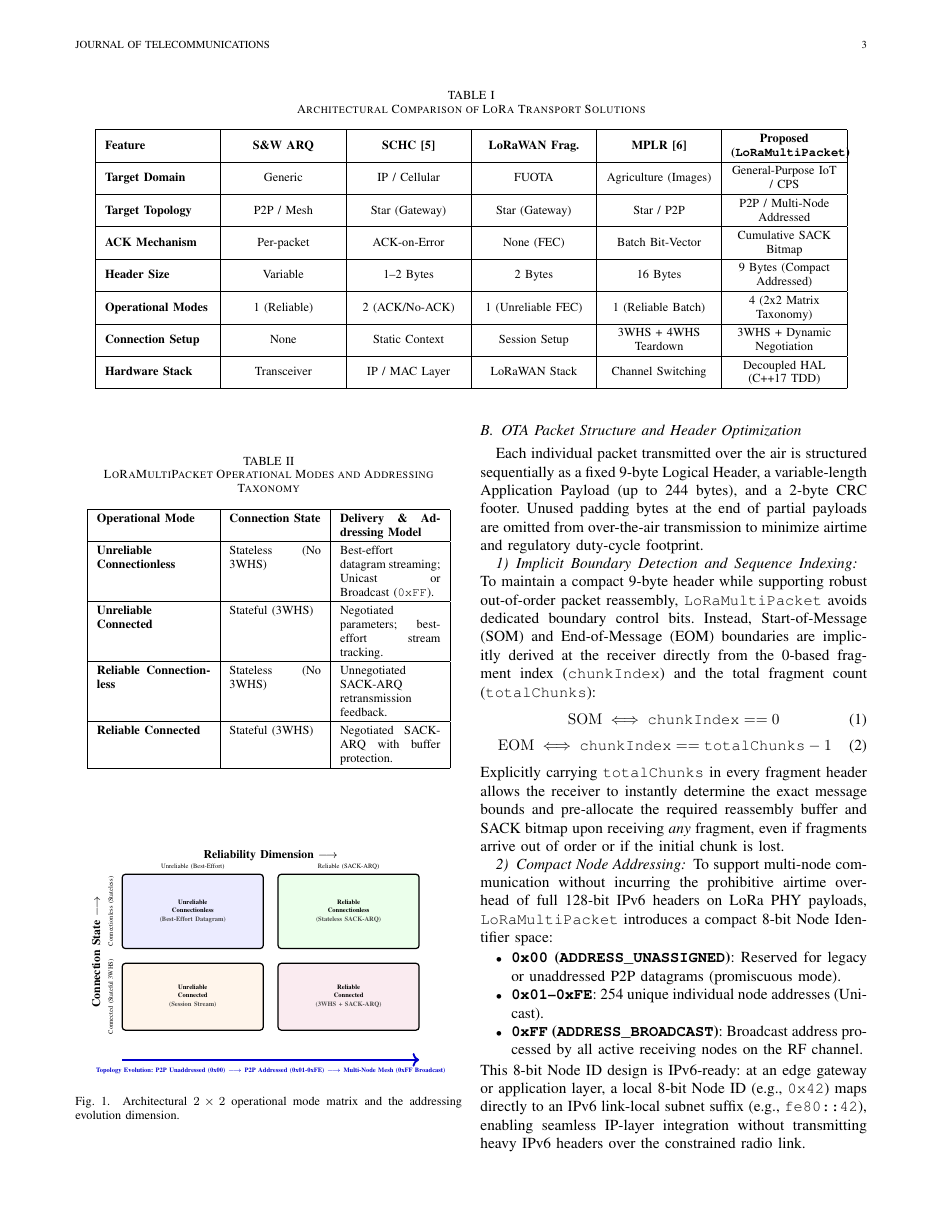
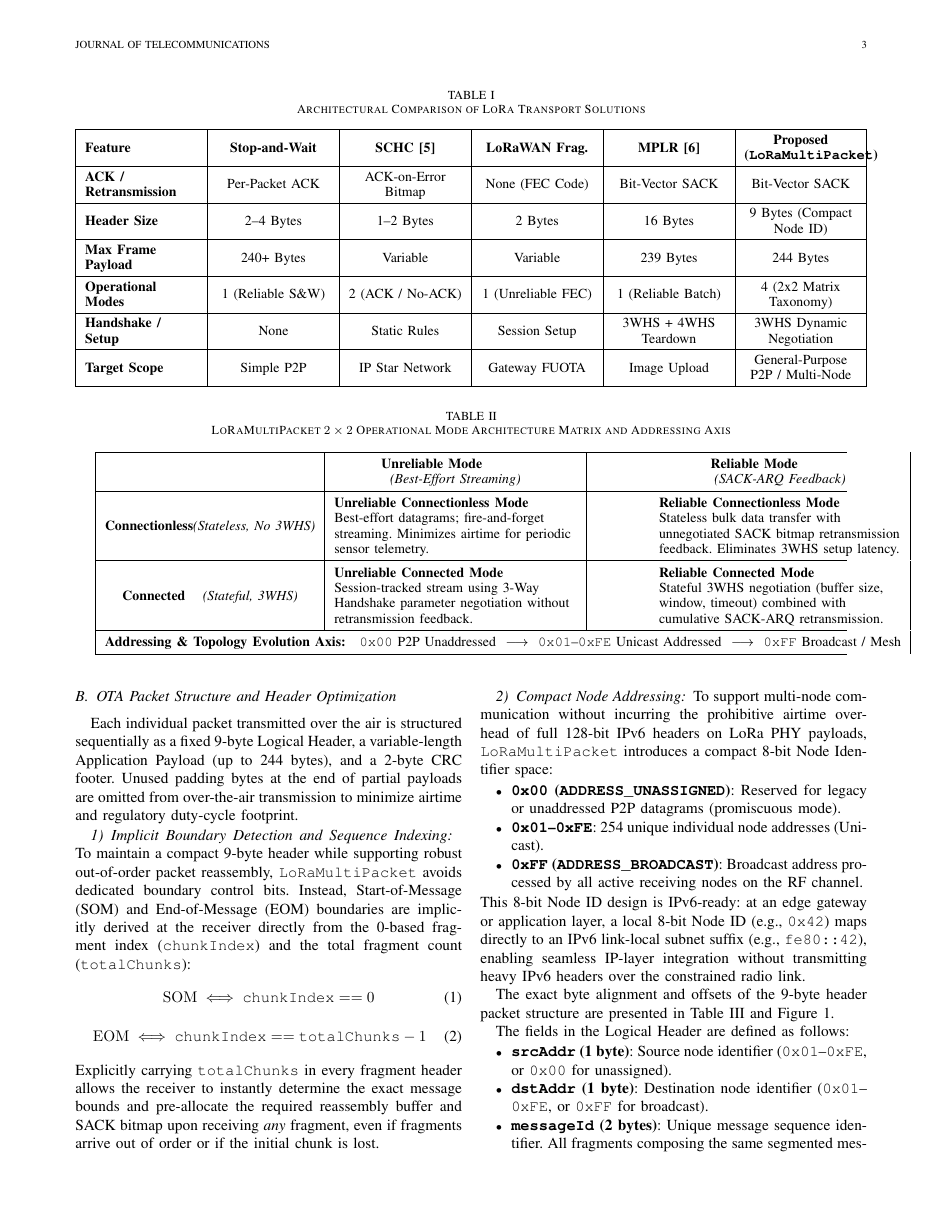
Before and after one commit to aleemont1/lora-paper, a LaTeX paper (paper.tex): page 3 of 8. Compiled offline with pdfLaTeX.

Commit message:
docs(paper): simplify Table I with honest comparisons (Bit-Vector SACK) and unify Table II into readable 2x2 matrix

```diff
--- a/paper.tex
+++ b/paper.tex
@@ -533,18 +533,17 @@ To clearly position the proposed protocol within the current technological lands
 \centering
 \caption{Architectural Comparison of LoRa Transport Solutions}
 \label{tab:arch_comparison}
-\renewcommand{\arraystretch}{1.3}
-\footnotesize
-\begin{tabularx}{0.95\textwidth}{|>{\raggedright\arraybackslash}X|>{\centering\arraybackslash}X|>{\centering\arraybackslash}X|>{\centering\arraybackslash}X|>{\centering\arraybackslash}X|>{\centering\arraybackslash}X|}
+\renewcommand{\arraystretch}{1.35}
+\small
+\begin{tabularx}{\textwidth}{|>{\raggedright\arraybackslash}X|>{\centering\arraybackslash}X|>{\centering\arraybackslash}X|>{\centering\arraybackslash}X|>{\centering\arraybackslash}X|>{\centering\arraybackslash}X|}
 \hline
-\textbf{Feature} & \textbf{S\&W ARQ} & \textbf{SCHC~\cite{dare-lorawan}} & \textbf{LoRaWAN Frag.} & \textbf{MPLR~\cite{mplr-chen2019}} & \textbf{Proposed (\texttt{LoRaMultiPacket})} \\ \hline
-\textbf{Target Domain} & Generic & IP / Cellular & FUOTA & Agriculture (Images) & General-Purpose IoT / CPS \\ \hline
-\textbf{Target Topology} & P2P / Mesh & Star (Gateway) & Star (Gateway) & Star / P2P & P2P / Multi-Node Addressed \\ \hline
-\textbf{ACK Mechanism} & Per-packet & ACK-on-Error & None (FEC) & Batch Bit-Vector & Cumulative SACK Bitmap \\ \hline
-\textbf{Header Size} & Variable & 1--2 Bytes & 2 Bytes & 16 Bytes & 9 Bytes (Compact Addressed) \\ \hline
-\textbf{Operational Modes} & 1 (Reliable) & 2 (ACK/No-ACK) & 1 (Unreliable FEC) & 1 (Reliable Batch) & 4 (2x2 Matrix Taxonomy) \\ \hline
-\textbf{Connection Setup} & None & Static Context & Session Setup & 3WHS + 4WHS Teardown & 3WHS + Dynamic Negotiation \\ \hline
-\textbf{Hardware Stack} & Transceiver & IP / MAC Layer & LoRaWAN Stack & Channel Switching & Decoupled HAL (C++17 TDD) \\ \hline
+\textbf{Feature} & \textbf{Stop-and-Wait} & \textbf{SCHC~\cite{dare-lorawan}} & \textbf{LoRaWAN Frag.} & \textbf{MPLR~\cite{mplr-chen2019}} & \textbf{Proposed (\texttt{LoRaMultiPacket})} \\ \hline
+\textbf{ACK / Retransmission} & Per-Packet ACK & ACK-on-Error Bitmap & None (FEC Code) & Bit-Vector SACK & Bit-Vector SACK \\ \hline
+\textbf{Header Size} & 2--4 Bytes & 1--2 Bytes & 2 Bytes & 16 Bytes & 9 Bytes (Compact Node ID) \\ \hline
+\textbf{Max Frame Payload} & 240+ Bytes & Variable & Variable & 239 Bytes & 244 Bytes \\ \hline
+\textbf{Operational Modes} & 1 (Reliable S\&W) & 2 (ACK / No-ACK) & 1 (Unreliable FEC) & 1 (Reliable Batch) & 4 (2x2 Matrix Taxonomy) \\ \hline
+\textbf{Handshake / Setup} & None & Static Rules & Session Setup & 3WHS + 4WHS Teardown & 3WHS Dynamic Negotiation \\ \hline
+\textbf{Target Scope} & Simple P2P & IP Star Network & Gateway FUOTA & Image Upload & General-Purpose P2P / Multi-Node \\ \hline
 \end{tabularx}
 \end{table*}
 
@@ -556,52 +555,20 @@ To accommodate diverse IoT workload requirements—ranging from ultra-fast perio
 
 Furthermore, the protocol incorporates a compact node addressing mechanism, forming a 3-dimensional architectural space that spans from simple point-to-point datagrams up to multi-node addressed topologies. The taxonomy of these modes is summarized in Table~\ref{tab:operational_modes}.
 
-\begin{table}[htpb]
+\begin{table*}[htpb]
 \centering
-\caption{LoRaMultiPacket Operational Modes and Addressing Taxonomy}
+\caption{LoRaMultiPacket $2 \times 2$ Operational Mode Architecture Matrix and Addressing Axis}
 \label{tab:operational_modes}
-\renewcommand{\arraystretch}{1.3}
-\footnotesize
-\begin{tabular}{|p{2.6cm}|p{2.1cm}|p{2.3cm}|}
+\renewcommand{\arraystretch}{1.5}
+\small
+\begin{tabularx}{0.95\textwidth}{|c|>{\raggedright\arraybackslash}X|>{\raggedright\arraybackslash}X|}
 \hline
-\textbf{Operational Mode} & \textbf{Connection State} & \textbf{Delivery \& Addressing Model} \\ \hline
-\textbf{Unreliable Connectionless} & Stateless (No 3WHS) & Best-effort datagram streaming; Unicast or Broadcast (\texttt{0xFF}). \\ \hline
-\textbf{Unreliable Connected} & Stateful (3WHS) & Negotiated parameters; best-effort stream tracking. \\ \hline
-\textbf{Reliable Connectionless} & Stateless (No 3WHS) & Unnegotiated SACK-ARQ retransmission feedback. \\ \hline
-\textbf{Reliable Connected} & Stateful (3WHS) & Negotiated SACK-ARQ with buffer protection. \\ \hline
-\end{tabular}
-\end{table}
-
-\begin{figure}[htpb]
-\centering
-\begin{tikzpicture}[scale=0.85, every node/.style={transform shape}]
-  % 2x2 Matrix Grid
-  \draw[thick, fill=blue!8, rounded corners=2pt] (0, 2.2) rectangle (3.8, 4.2);
-  \draw[thick, fill=green!8, rounded corners=2pt] (4.2, 2.2) rectangle (8.0, 4.2);
-  \draw[thick, fill=orange!8, rounded corners=2pt] (0, 0) rectangle (3.8, 1.8);
-  \draw[thick, fill=purple!8, rounded corners=2pt] (4.2, 0) rectangle (8.0, 1.8);
-
-  % Matrix Content Labels
-  \node[align=center, font=\tiny\bfseries] at (1.9, 3.2) {Unreliable\\Connectionless\\[1pt]\color{black!70}(Best-Effort Datagram)};
-  \node[align=center, font=\tiny\bfseries] at (6.1, 3.2) {Reliable\\Connectionless\\[1pt]\color{black!70}(Stateless SACK-ARQ)};
-  \node[align=center, font=\tiny\bfseries] at (1.9, 0.9) {Unreliable\\Connected\\[1pt]\color{black!70}(Session Stream)};
-  \node[align=center, font=\tiny\bfseries] at (6.1, 0.9) {Reliable\\Connected\\[1pt]\color{black!70}(3WHS + SACK-ARQ)};
-
-  % Axis Headers
-  \node[font=\small\bfseries, align=center] at (4.0, 4.7) {Reliability Dimension $\longrightarrow$};
-  \node[font=\tiny] at (1.9, 4.4) {Unreliable (Best-Effort)};
-  \node[font=\tiny] at (6.1, 4.4) {Reliable (SACK-ARQ)};
-
-  \node[font=\small\bfseries, rotate=90, align=center] at (-0.7, 2.1) {Connection State $\longrightarrow$};
-  \node[font=\tiny, rotate=90] at (-0.3, 3.2) {Connectionless (Stateless)};
-  \node[font=\tiny, rotate=90] at (-0.3, 0.9) {Connected (Stateful 3WHS)};
-
-  % Addressing Axis (Evolution Arrow below Matrix)
-  \draw[very thick, ->, color=blue!80!black] (0, -0.8) -- (8.0, -0.8) node[midway, below=2pt, font=\tiny\bfseries] {Topology Evolution: P2P Unaddressed (0x00) $\longrightarrow$ P2P Addressed (0x01-0xFE) $\longrightarrow$ Multi-Node Mesh (0xFF Broadcast)};
-\end{tikzpicture}
-\caption{Architectural $2 \times 2$ operational mode matrix and the addressing evolution dimension.}
-\label{fig:matrix_taxonomy}
-\end{figure}
+& \centering\textbf{Unreliable Mode}\newline\textit{(Best-Effort Streaming)} & \centering\textbf{Reliable Mode}\newline\textit{(SACK-ARQ Feedback)} \arraybackslash \\ \hline
+\textbf{Connectionless}\newline\textit{(Stateless, No 3WHS)} & \textbf{Unreliable Connectionless Mode}\newline Best-effort datagrams; fire-and-forget streaming. Minimizes airtime for periodic sensor telemetry. & \textbf{Reliable Connectionless Mode}\newline Stateless bulk data transfer with unnegotiated SACK bitmap retransmission feedback. Eliminates 3WHS setup latency. \\ \hline
+\textbf{Connected}\newline\textit{(Stateful, 3WHS)} & \textbf{Unreliable Connected Mode}\newline Session-tracked stream using 3-Way Handshake parameter negotiation without retransmission feedback. & \textbf{Reliable Connected Mode}\newline Stateful 3WHS negotiation (buffer size, window, timeout) combined with cumulative SACK-ARQ retransmission. \\ \hline
+\multicolumn{3}{|c|}{\textbf{Addressing \& Topology Evolution Axis:}\quad \texttt{0x00} P2P Unaddressed \ $\longrightarrow$ \ \texttt{0x01}--\texttt{0xFE} Unicast Addressed \ $\longrightarrow$ \ \texttt{0xFF} Broadcast / Mesh} \\ \hline
+\end{tabularx}
+\end{table*}
 
 \subsection{OTA Packet Structure and Header Optimization}
 Each individual packet transmitted over the air is structured sequentially as a fixed 9-byte Logical Header, a variable-length Application Payload (up to 244~bytes), and a 2-byte CRC footer. Unused padding bytes at the end of partial payloads are omitted from over-the-air transmission to minimize airtime and regulatory duty-cycle footprint.
```
